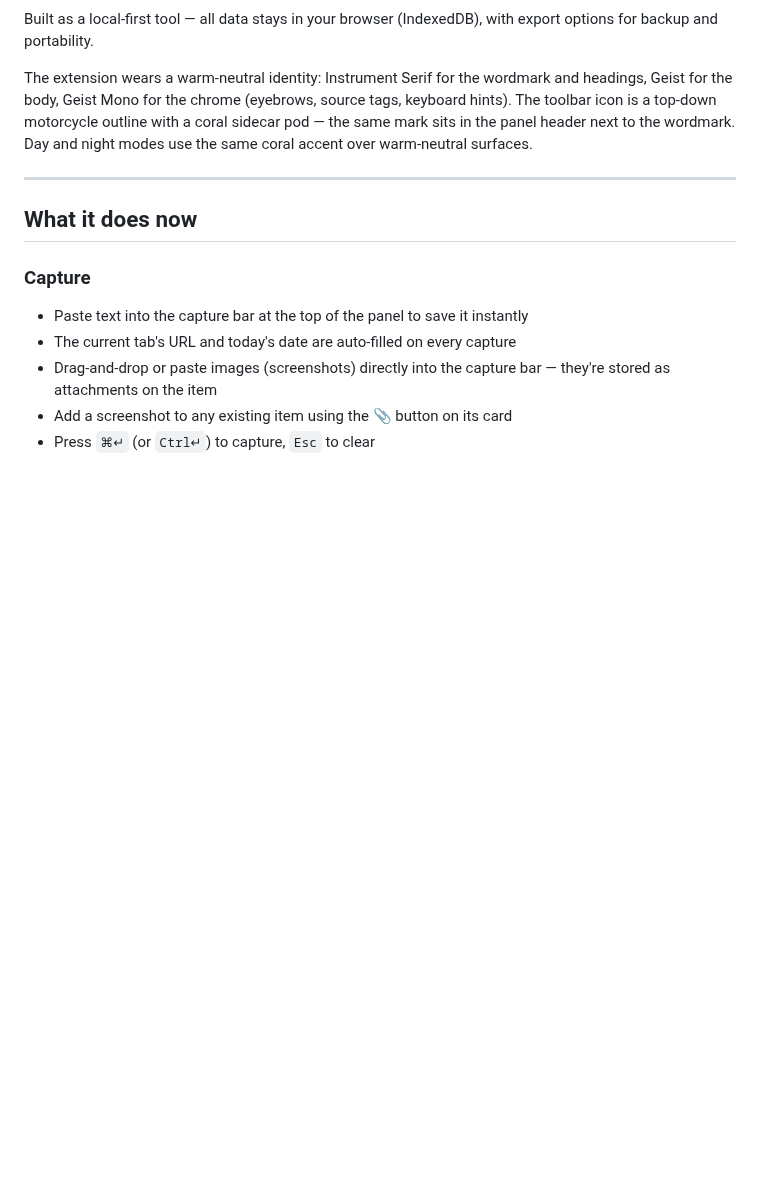
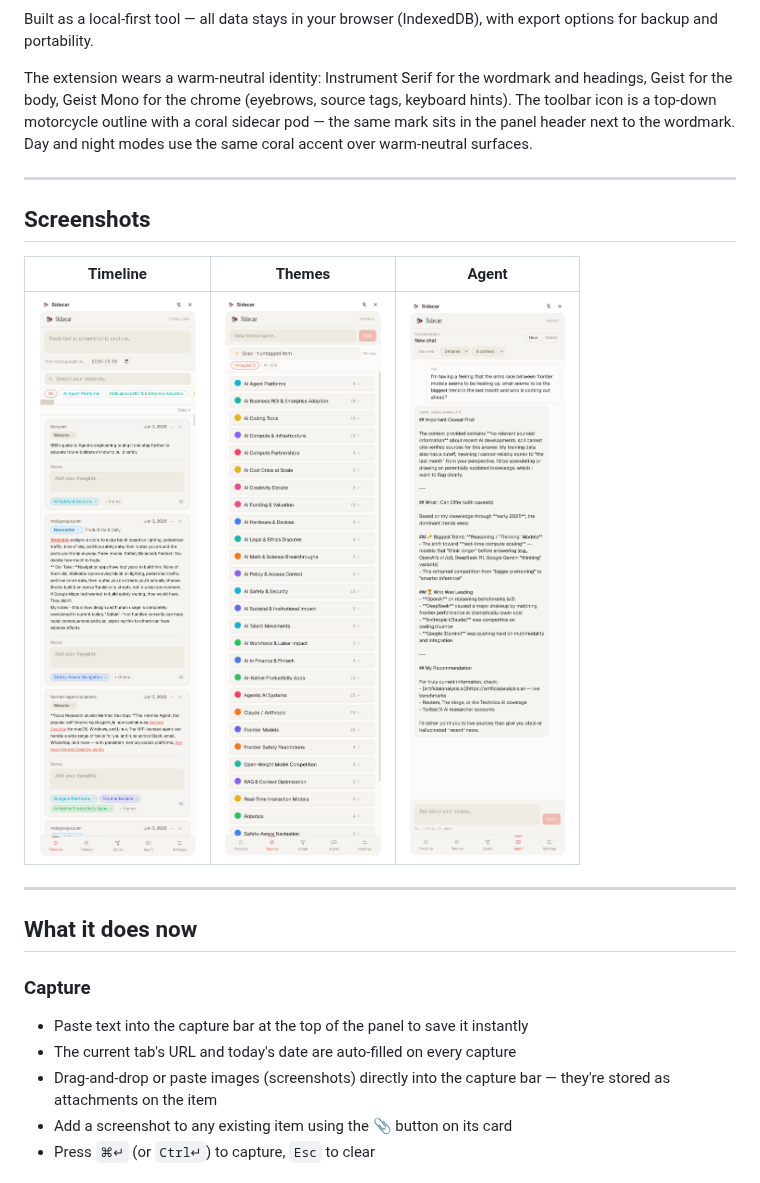
Before and after one commit to Usamahk/sidecar, a Markdown page: README.md, the part around the change. Drawn GitHub-style; pictures changed too: docs/screenshots/agent.png (added), docs/screenshots/themes.png (added), docs/screenshots/timeline.png (added); blank space fills up the shorter version.

Commit message:
Add Screenshots section with Timeline / Themes / Agent
Three-up table of the three most representative views, set right
between the identity blurb and the feature list so the README opens
on what the panel actually looks like.

Co-Authored-By: Claude Opus 4.7 <noreply@anthropic.com>

```diff
--- a/README.md
+++ b/README.md
@@ -5,6 +5,14 @@ A Chrome extension that lives in your browser's side panel and acts as a persist
 Built as a local-first tool — all data stays in your browser (IndexedDB), with export options for backup and portability.
 
 The extension wears a warm-neutral identity: Instrument Serif for the wordmark and headings, Geist for the body, Geist Mono for the chrome (eyebrows, source tags, keyboard hints). The toolbar icon is a top-down motorcycle outline with a coral sidecar pod — the same mark sits in the panel header next to the wordmark. Day and night modes use the same coral accent over warm-neutral surfaces.
+
+---
+
+## Screenshots
+
+| Timeline | Themes | Agent |
+|---|---|---|
+| ![Timeline](docs/screenshots/timeline.png) | ![Themes](docs/screenshots/themes.png) | ![Agent](docs/screenshots/agent.png) |
 
 ---
 
```
